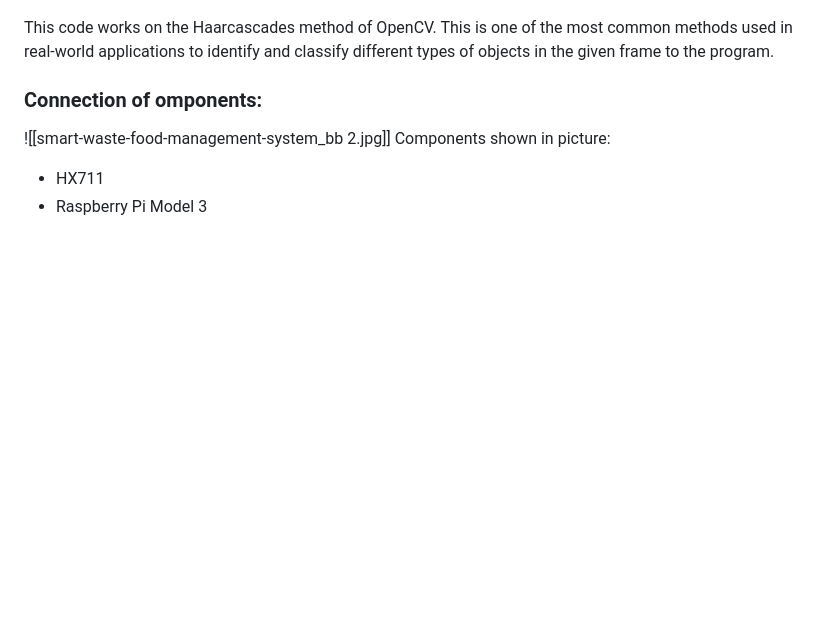
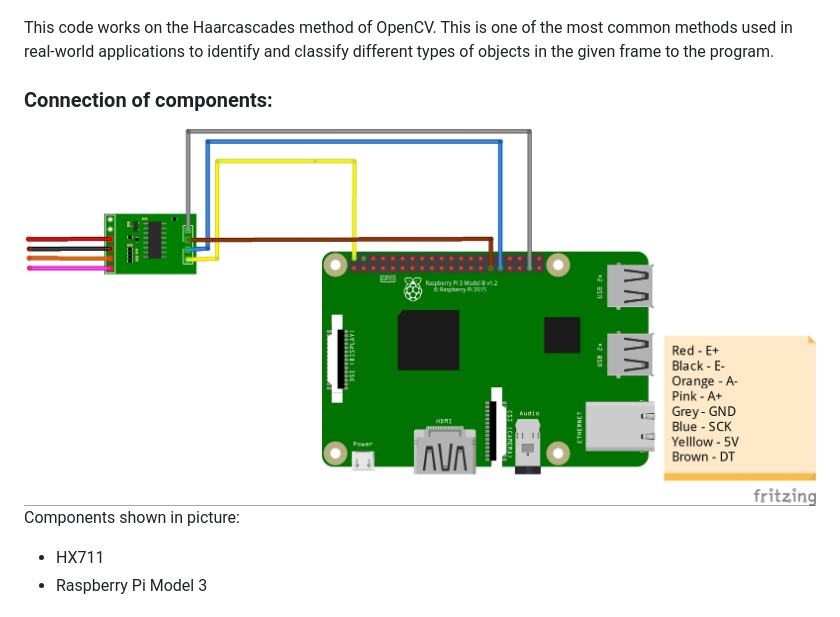
Before and after one commit to RaghavpravinKS/smart-food-management, a Markdown page: README.md, the part around the change. GitHub-like rendering; blank space fills up the shorter version.

```diff
--- a/README.md
+++ b/README.md
@@ -25,8 +25,8 @@ The stream.py file just starts a server at the specified port on the RPi. The ma
 ##### The post_proc_clinet.py:
 This code works on the Haarcascades method of OpenCV. This is one of the most common methods used in real-world applications to identify and classify different types of objects in the given frame to the program.
 
-### Connection of omponents:
-![[smart-waste-food-management-system_bb 2.jpg]]
+### Connection of components:
+![image](smart-waste-food-management-system_bb.jpg)
 Components shown in picture:
 - HX711
 - Raspberry Pi Model 3
```
